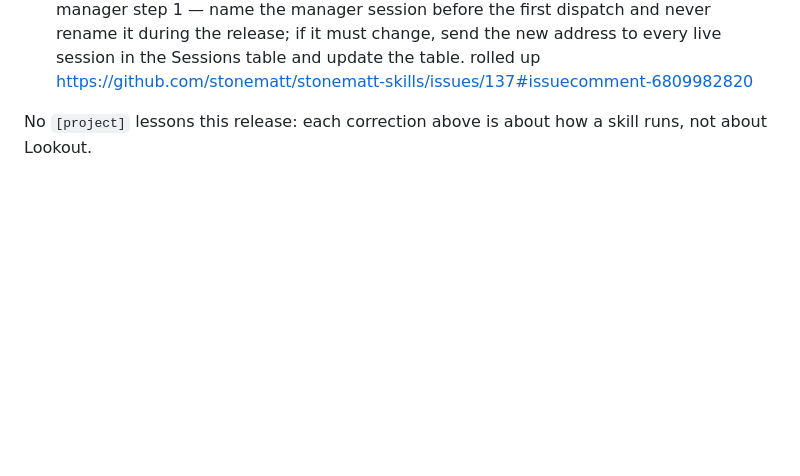
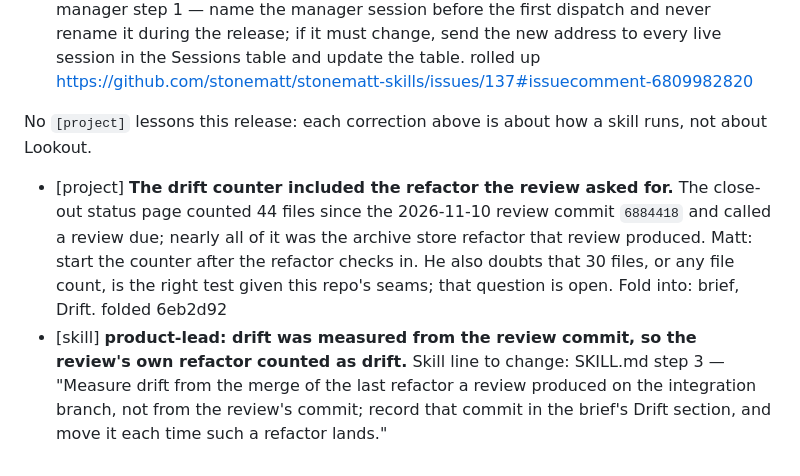
Before and after one commit to stonematt/lookout, a Markdown page: docs/product-lead/lessons.md, the part around the change. Drawn GitHub-style; blank space fills up the shorter version.

Commit message:
docs(product-lead): record the drift counter lesson

```diff
--- a/docs/product-lead/lessons.md
+++ b/docs/product-lead/lessons.md
@@ -127,3 +127,5 @@ Retro over ledger #439. The UAT step written for both stations is already a less
 - [skill] **release-manager: renaming the manager session broke the report-back address in two briefs.** The briefs out at the time named the old session name as their SendMessage address, so their reports had nowhere to go. Skill line to change: release-manager step 1 — name the manager session before the first dispatch and never rename it during the release; if it must change, send the new address to every live session in the Sessions table and update the table. rolled up https://github.com/stonematt/stonematt-skills/issues/137#issuecomment-6809982820
 
 No `[project]` lessons this release: each correction above is about how a skill runs, not about Lookout.
+- [project] **The drift counter included the refactor the review asked for.** The close-out status page counted 44 files since the 2026-11-10 review commit `6884418` and called a review due; nearly all of it was the archive store refactor that review produced. Matt: start the counter after the refactor checks in. He also doubts that 30 files, or any file count, is the right test given this repo's seams; that question is open. Fold into: brief, Drift. folded 6eb2d92
+- [skill] **product-lead: drift was measured from the review commit, so the review's own refactor counted as drift.** Skill line to change: SKILL.md step 3 — "Measure drift from the merge of the last refactor a review produced on the integration branch, not from the review's commit; record that commit in the brief's Drift section, and move it each time such a refactor lands."
```
